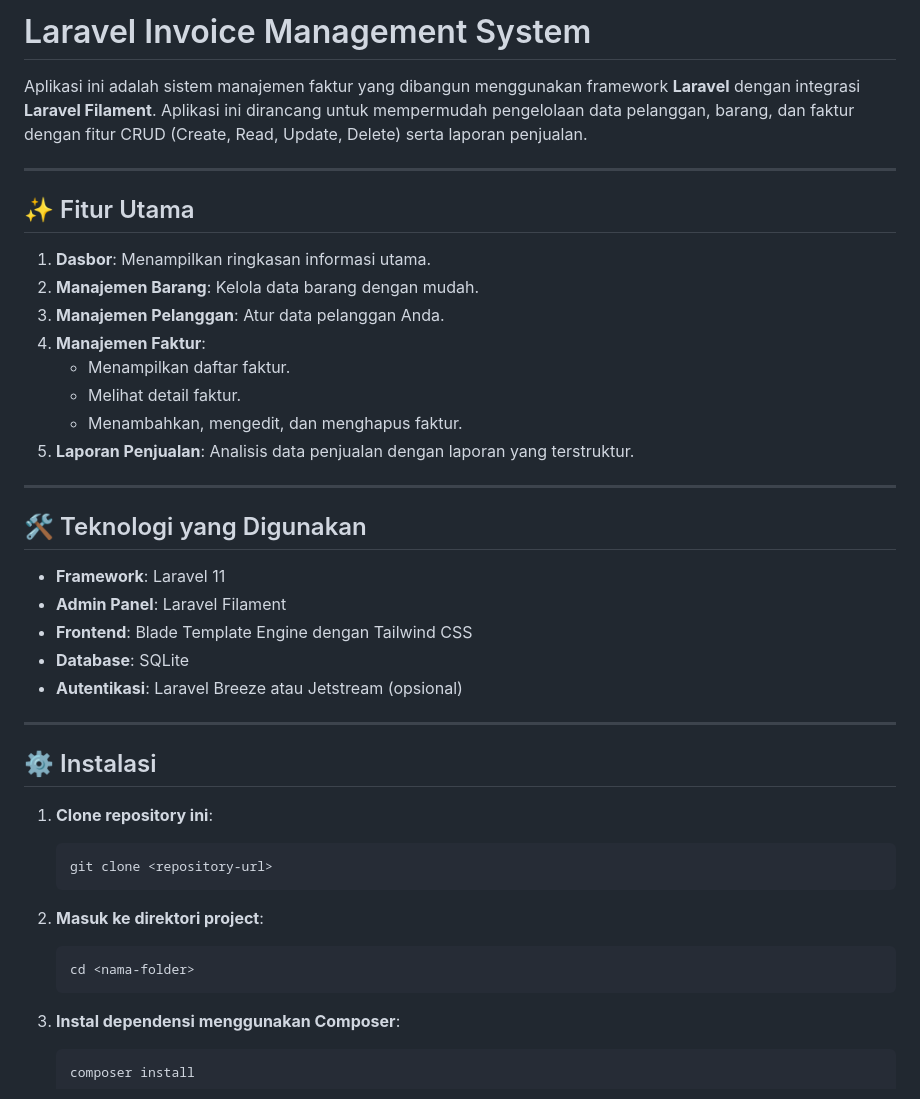
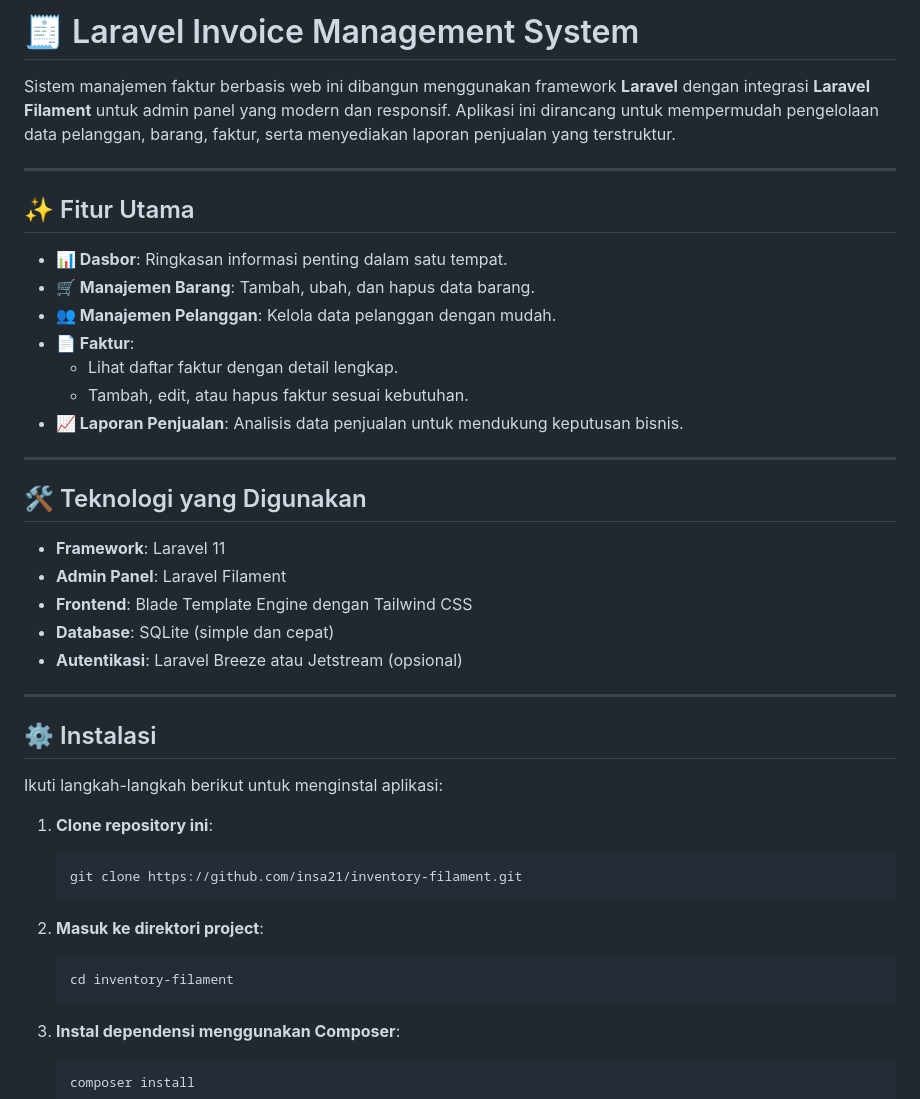
Before and after one commit to insa21/inventory-filament, a Markdown page: README.md, the part around the change printed below. Drawn GitHub-style.

````diff
--- a/README.md
+++ b/README.md
@@ -1,19 +1,18 @@
-# Laravel Invoice Management System
+# 🧾 Laravel Invoice Management System
 
-Aplikasi ini adalah sistem manajemen faktur yang dibangun menggunakan framework **Laravel** dengan integrasi **Laravel Filament**. Aplikasi ini dirancang untuk mempermudah pengelolaan data pelanggan, barang, dan faktur dengan fitur CRUD (Create, Read, Update, Delete) serta laporan penjualan.
+Sistem manajemen faktur berbasis web ini dibangun menggunakan framework **Laravel** dengan integrasi **Laravel Filament** untuk admin panel yang modern dan responsif. Aplikasi ini dirancang untuk mempermudah pengelolaan data pelanggan, barang, faktur, serta menyediakan laporan penjualan yang terstruktur.
 
 ---
 
 ## ✨ Fitur Utama
 
-1. **Dasbor**: Menampilkan ringkasan informasi utama.
-2. **Manajemen Barang**: Kelola data barang dengan mudah.
-3. **Manajemen Pelanggan**: Atur data pelanggan Anda.
-4. **Manajemen Faktur**:
-    - Menampilkan daftar faktur.
-    - Melihat detail faktur.
-    - Menambahkan, mengedit, dan menghapus faktur.
-5. **Laporan Penjualan**: Analisis data penjualan dengan laporan yang terstruktur.
+-   **📊 Dasbor**: Ringkasan informasi penting dalam satu tempat.
+-   **🛒 Manajemen Barang**: Tambah, ubah, dan hapus data barang.
+-   **👥 Manajemen Pelanggan**: Kelola data pelanggan dengan mudah.
+-   **📄 Faktur**:
+    -   Lihat daftar faktur dengan detail lengkap.
+    -   Tambah, edit, atau hapus faktur sesuai kebutuhan.
+-   **📈 Laporan Penjualan**: Analisis data penjualan untuk mendukung keputusan bisnis.
 
 ---
 
@@ -22,23 +21,25 @@ Aplikasi ini adalah sistem manajemen faktur yang dibangun menggunakan framework
 -   **Framework**: Laravel 11
 -   **Admin Panel**: Laravel Filament
 -   **Frontend**: Blade Template Engine dengan Tailwind CSS
--   **Database**: SQLite
+-   **Database**: SQLite (simple dan cepat)
 -   **Autentikasi**: Laravel Breeze atau Jetstream (opsional)
 
 ---
 
 ## ⚙️ Instalasi
 
+Ikuti langkah-langkah berikut untuk menginstal aplikasi:
+
 1. **Clone repository ini**:
 
     ```bash
-    git clone <repository-url>
+    git clone https://github.com/insa21/inventory-filament.git
     ```
 
 2. **Masuk ke direktori project**:
 
     ```bash
-    cd <nama-folder>
+    cd inventory-filament
     ```
 
 3. **Instal dependensi menggunakan Composer**:
````
Also changed, not shown: other parts of README.md (+30 -33 lines).
